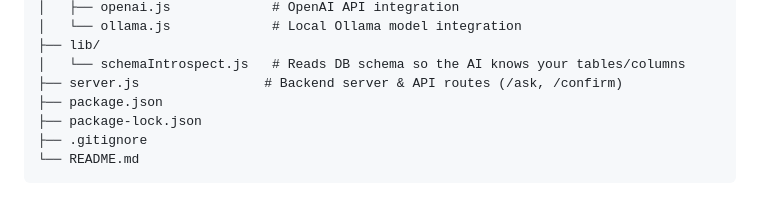
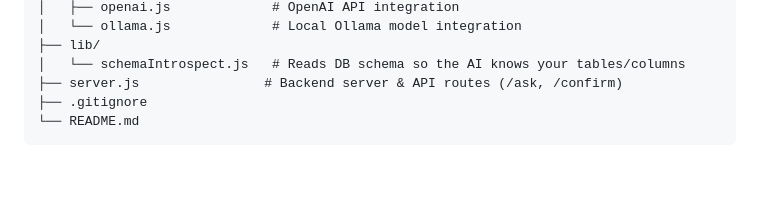
Before and after one commit to shreyasdaida8898/SQL-AI-AGENT, a Markdown page: README.md, the part around the change. Rendered like a GitHub page; blank space fills up the shorter version.

Commit message:
Remove package.json and package-lock.json from README
Removed package.json and package-lock.json from the project structure.

````diff
--- a/README.md
+++ b/README.md
@@ -34,8 +34,6 @@ sql-ai-agent/
 ├── lib/
 │   └── schemaIntrospect.js   # Reads DB schema so the AI knows your tables/columns
 ├── server.js                # Backend server & API routes (/ask, /confirm)
-├── package.json
-├── package-lock.json
 ├── .gitignore
 └── README.md
 ```
````
